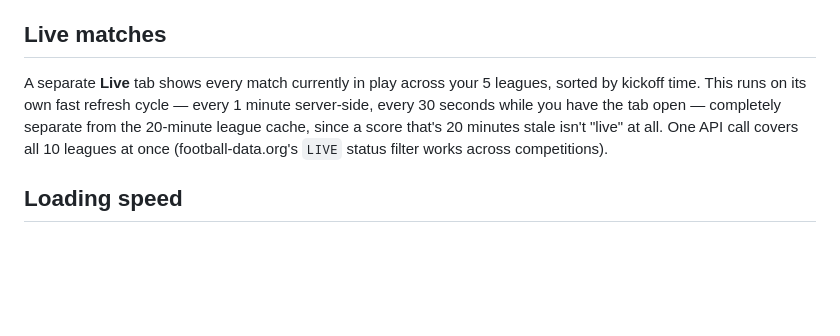
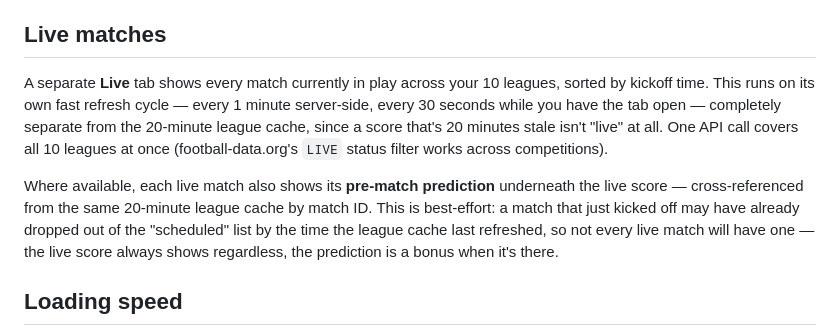
Before and after one commit to ziontech-admin/footyS, a Markdown page: footy-predict/README.md, the part around the change. Rendered like a GitHub page; blank space fills up the shorter version.

Commit message:
Revise live match section in README
Updated the README to reflect changes in live match tracking and predictions.

```diff
--- a/footy-predict/README.md
+++ b/footy-predict/README.md
@@ -288,12 +288,19 @@ tagged with its league so it's still clear what's what.
 
 ## Live matches
 
-A separate **Live** tab shows every match currently in play across your 5
+A separate **Live** tab shows every match currently in play across your 10
 leagues, sorted by kickoff time. This runs on its own fast refresh cycle —
 every 1 minute server-side, every 30 seconds while you have the tab open —
 completely separate from the 20-minute league cache, since a score that's
 20 minutes stale isn't "live" at all. One API call covers all 10 leagues
 at once (football-data.org's `LIVE` status filter works across competitions).
+
+Where available, each live match also shows its **pre-match prediction**
+underneath the live score — cross-referenced from the same 20-minute
+league cache by match ID. This is best-effort: a match that just kicked
+off may have already dropped out of the "scheduled" list by the time the
+league cache last refreshed, so not every live match will have one — the
+live score always shows regardless, the prediction is a bonus when it's there.
 
 ## Loading speed
 
```
